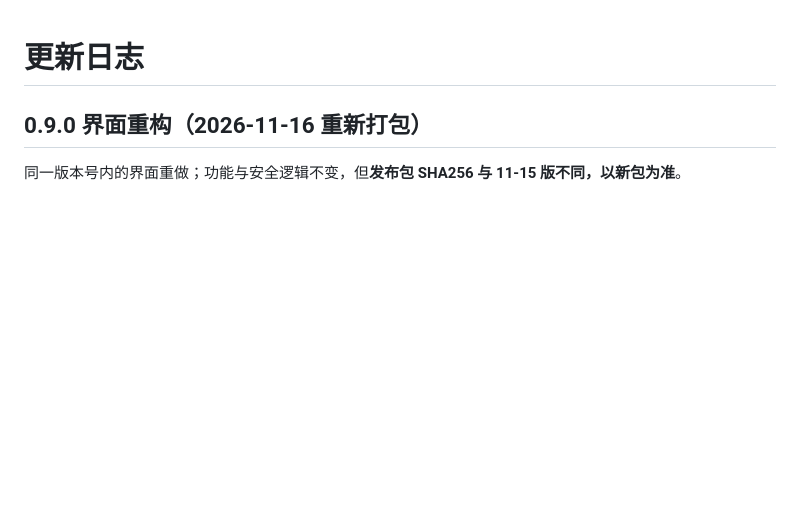
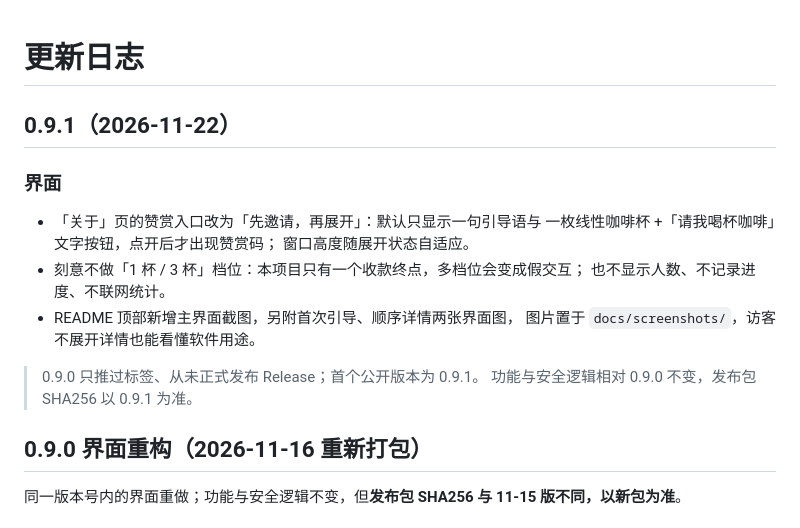
Before and after one commit to Hubert-Zhou/shufflestick, a Markdown page: CHANGELOG.md, the part around the change. Rendered like a GitHub page; blank space fills up the shorter version.

```diff
--- a/CHANGELOG.md
+++ b/CHANGELOG.md
@@ -1,4 +1,19 @@
 # 更新日志
+
+## 0.9.1（2026-11-22）
+
+### 界面
+
+- 「关于」页的赞赏入口改为「先邀请，再展开」：默认只显示一句引导语与
+  一枚线性咖啡杯 +「请我喝杯咖啡」文字按钮，点开后才出现赞赏码；
+  窗口高度随展开状态自适应。
+- 刻意不做「1 杯 / 3 杯」档位：本项目只有一个收款终点，多档位会变成假交互；
+  也不显示人数、不记录进度、不联网统计。
+- README 顶部新增主界面截图，另附首次引导、顺序详情两张界面图，
+  图片置于 `docs/screenshots/`，访客不展开详情也能看懂软件用途。
+
+> 0.9.0 只推过标签、从未正式发布 Release；首个公开版本为 0.9.1。
+> 功能与安全逻辑相对 0.9.0 不变，发布包 SHA256 以 0.9.1 为准。
 
 ## 0.9.0 界面重构（2026-11-16 重新打包）
 
```
Also changed, not shown: README.md (+24 -4 lines), docs/screenshots/first-run.png (added), docs/screenshots/main-window.png (added), docs/screenshots/order-detail.png (added), 2 other files.
